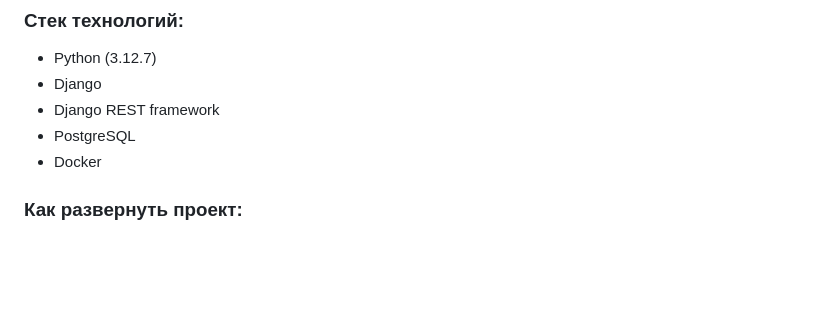
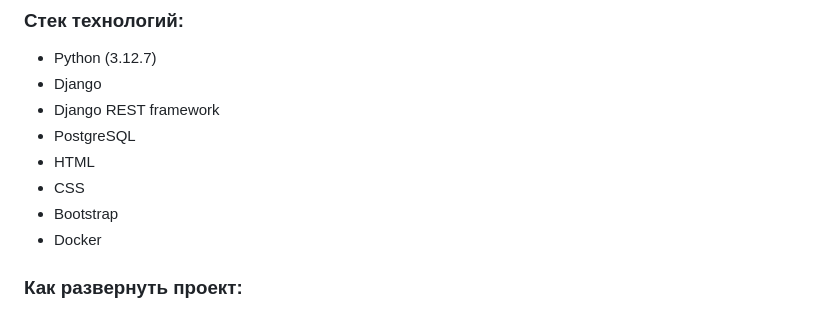
Before and after one commit to NikitaPreis/fast_order, a Markdown page: README.md, the part around the change. GitHub-like rendering; blank space fills up the shorter version.

```diff
--- a/README.md
+++ b/README.md
@@ -10,6 +10,9 @@
 * Django
 * Django REST framework
 * PostgreSQL
+* HTML
+* CSS
+* Bootstrap
 * Docker
 
 
```
